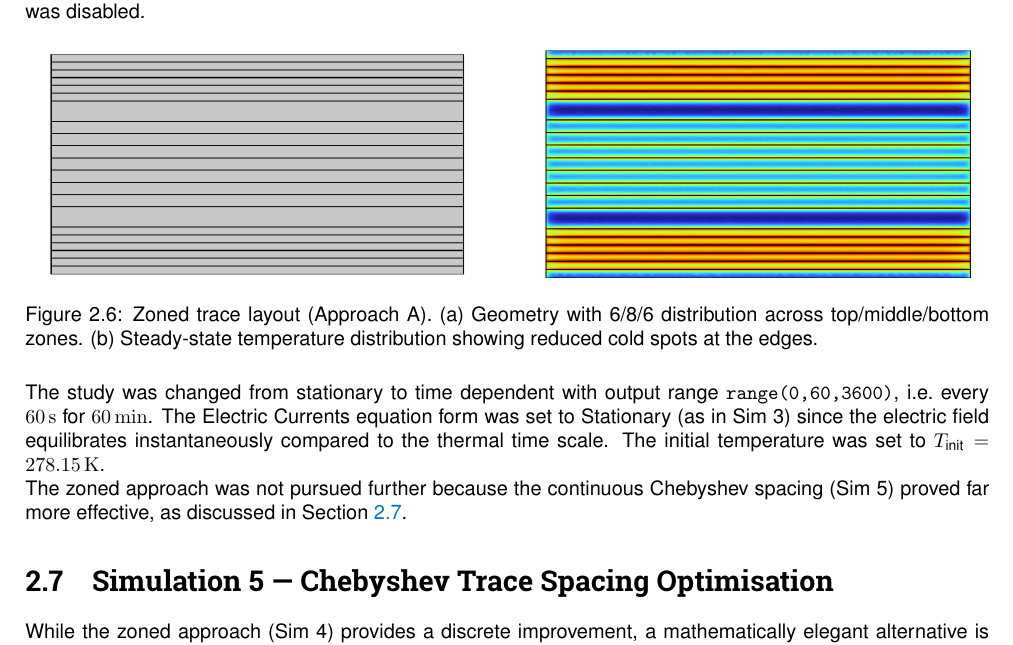
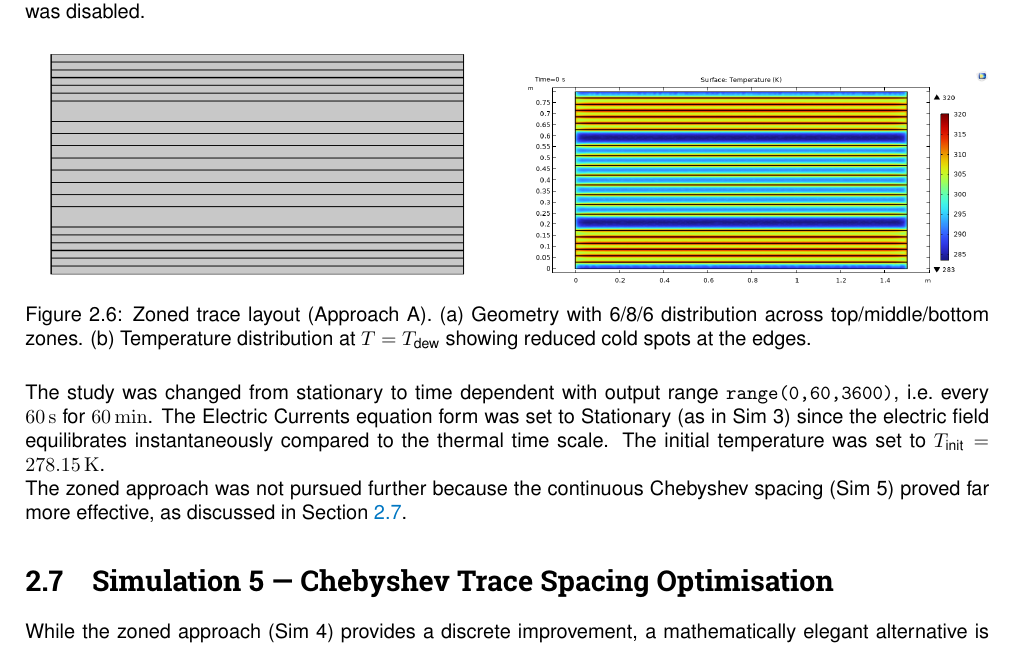
Before and after one commit to iriancoral/Comsol, a LaTeX thesis (main.tex, which reads 2.tex): part of page 11 of 27, cut so that both start at the same text. Compiled offline with pdfLaTeX.

Commit message:
Merge branch

```diff
--- a/2.tex
+++ b/2.tex
@@ -295,8 +295,8 @@ Zone parameters were added to Global Definitions and each zone was created as a
     \centering
     \includegraphics[width=0.48\textwidth]{Sim4 geometry zoned 6 - 8 - 6 layout.png}
     \hfill
-    \includegraphics[width=0.48\textwidth]{Sim4 temperature distribution — zoned 6-8-6.png}
-    \caption{Zoned trace layout (Approach~A). (a)~Geometry with 6/8/6 distribution across top/middle/bottom zones. (b)~Steady-state temperature distribution showing reduced cold spots at the edges.}
+    \includegraphics[width=0.48\textwidth]{Sim4 temperature distribution — zoned 6-8-6 t= 660.png}
+    \caption{Zoned trace layout (Approach~A). (a)~Geometry with 6/8/6 distribution across top/middle/bottom zones. (b)~Temperature distribution at $T = T_\text{dew}$ showing reduced cold spots at the edges.}
     \label{fig:sim4-zoned}
 \end{figure}
 
```
Also changed, not shown: main.pdf, 5 other files.
